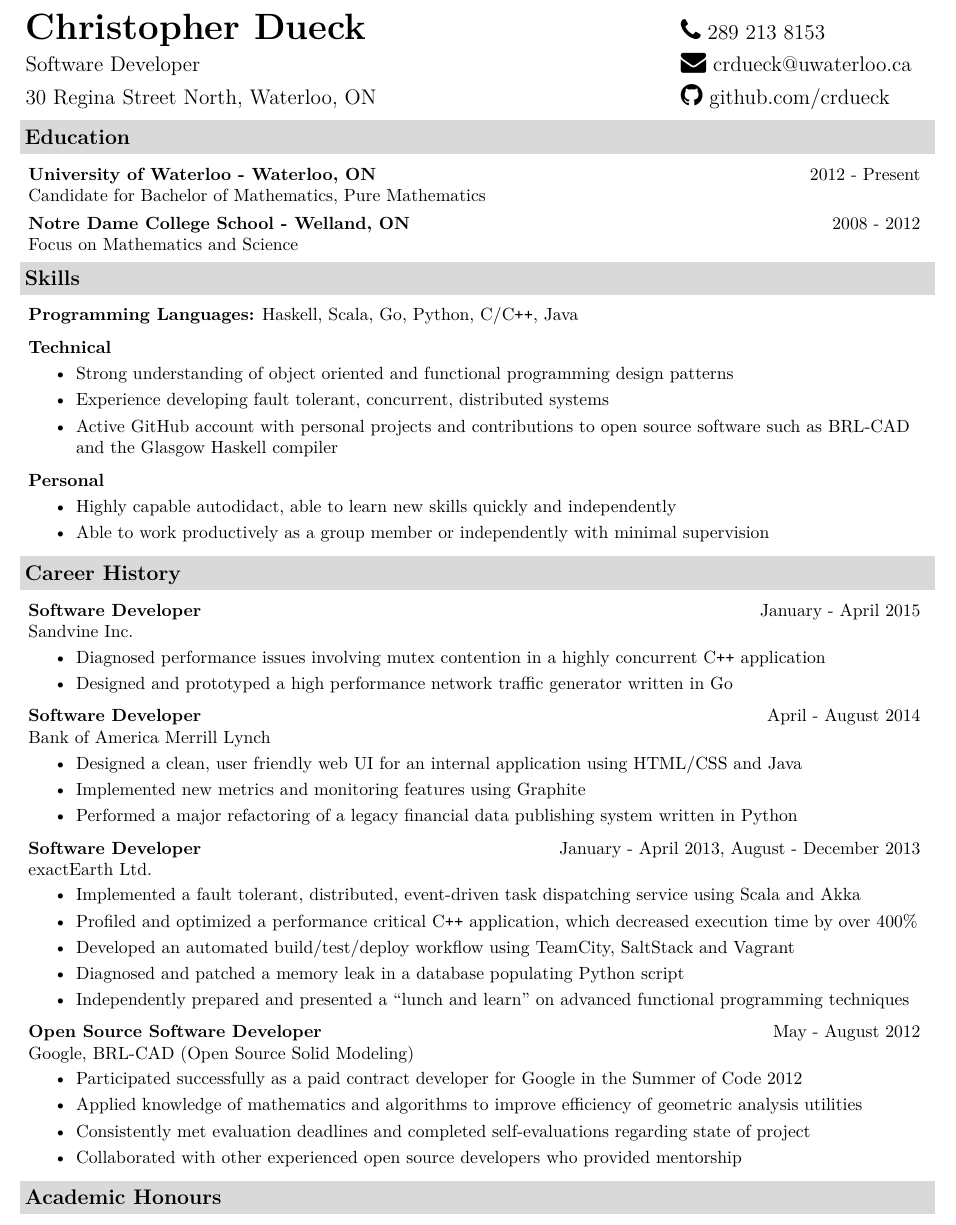
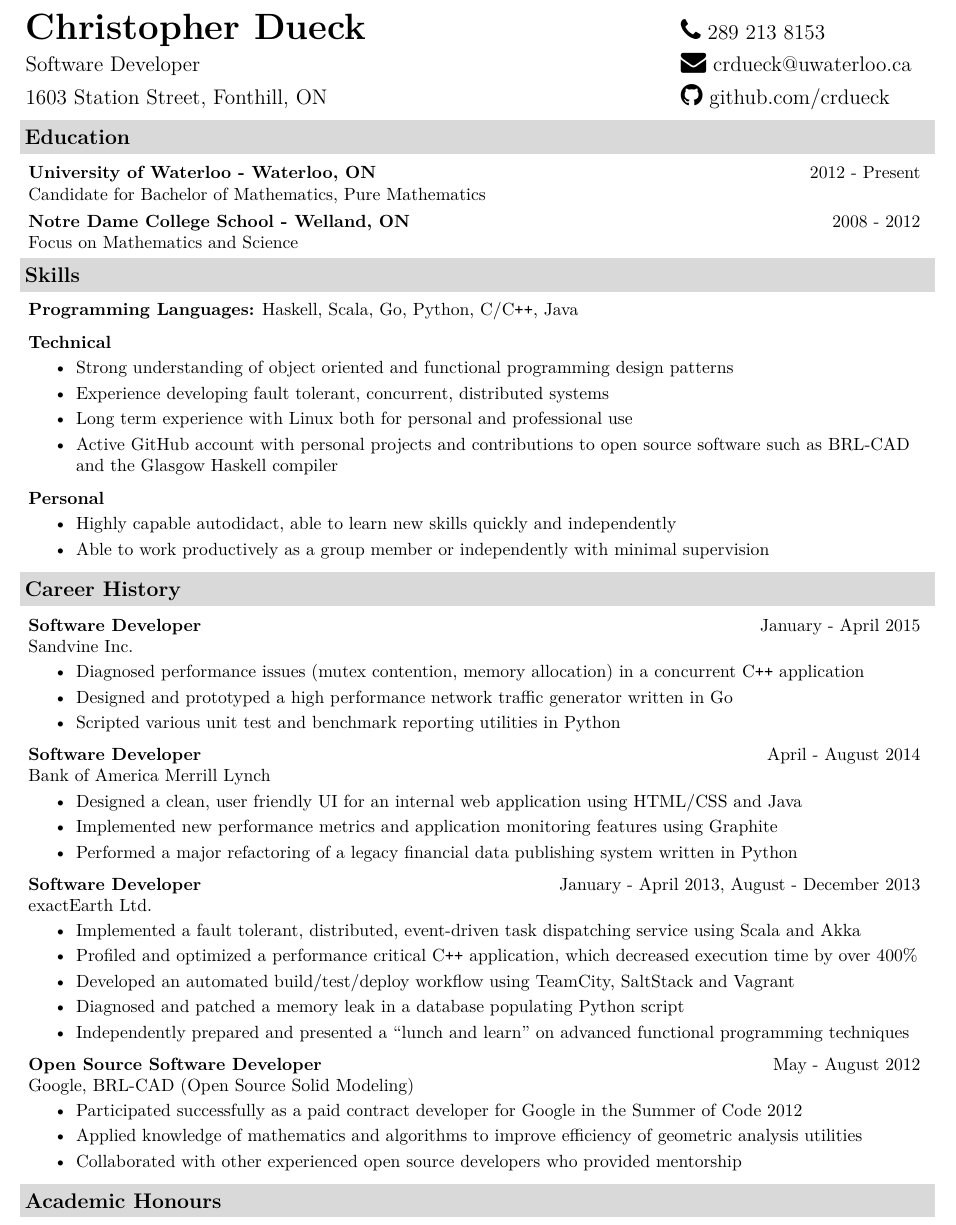
Before and after one commit to crdueck/resume, a LaTeX CV (resume.tex): part of the page, cut so that both start at the same text. Compiled offline with XeLaTeX.

Commit message:
update resume items and address

```diff
--- a/resume.tex
+++ b/resume.tex
@@ -46,7 +46,7 @@
 \resheader
     {Christopher Dueck}                    \phone
     {Software Developer}                   \email
-    {30 Regina Street North, Waterloo, ON} \github
+    {1603 Station Street, Fonthill, ON}    \github
 
 \resheading{Education}
 \begin{description}
@@ -63,17 +63,16 @@
     \begin{itemize}
             \item{Strong understanding of object oriented and functional programming design patterns}
             \item{Experience developing fault tolerant, concurrent, distributed systems}
+            \item{Long term experience with Linux both for personal and professional use}
             % \item{Work experience applying Agile and Test Driven Development methods}
             %\item{Competency with SQL/NoSQL technologies such as PostgreSQL, Redis}
             % \item{Familiarity with automation tools (TeamCity, SaltStack and Vagrant)}
-            % \item{Proficient using version control systems (Git, SVN)}
             \item{Active GitHub account with personal projects and contributions to open source software such as BRL-CAD and the Glasgow Haskell compiler}
     \end{itemize}}
     \resitem{Personal}{\vspace{-4pt}
     \begin{itemize}
         \item{Highly capable autodidact, able to learn new skills quickly and independently}
         \item{Able to work productively as a group member or independently with minimal supervision}
-        % \item{Strong public speaking and leadership skills}
     \end{itemize}}
 \end{description}
 
@@ -81,14 +80,15 @@
 \begin{description}
     \ressubheading{Software Developer} {January - April 2015} {Sandvine Inc.}
     \begin{itemize}
-        \item{Diagnosed performance issues involving mutex contention in a highly concurrent C\texttt{++} application}
+        \item{Diagnosed performance issues (mutex contention, memory allocation) in a concurrent C\texttt{++} application}
         \item{Designed and prototyped a high performance network traffic generator written in Go}
+        \item{Scripted various unit test and benchmark reporting utilities in Python}
     \end{itemize}
 
     \ressubheading{Software Developer} {April - August 2014} {Bank of America Merrill Lynch}
     \begin{itemize}
-        \item{Designed a clean, user friendly web UI for an internal application using HTML/CSS and Java}
-        \item{Implemented new metrics and monitoring features using Graphite}
+        \item{Designed a clean, user friendly UI for an internal web application using HTML/CSS and Java}
+        \item{Implemented new performance metrics and application monitoring features using Graphite}
         \item{Performed a major refactoring of a legacy financial data publishing system written in Python}
     \end{itemize}
 
@@ -106,7 +106,7 @@
         \item{Participated successfully as a paid contract developer for Google in the \href{https://google-melange.appspot.com/gsoc/homepage/google/gsoc2012}{Summer of Code 2012}}
         % \item{Extended the ``analyze" command to provide additional quantitive information about geometric primitives}
         \item{Applied knowledge of mathematics and algorithms to improve efficiency of geometric analysis utilities}
-        \item{Consistently met evaluation deadlines and completed self-evaluations regarding state of project}
+        % \item{Consistently met evaluation deadlines and completed self-evaluations regarding state of project}
         \item{Collaborated with other experienced open source developers who provided mentorship}
     \end{itemize}
 \end{description}
```
